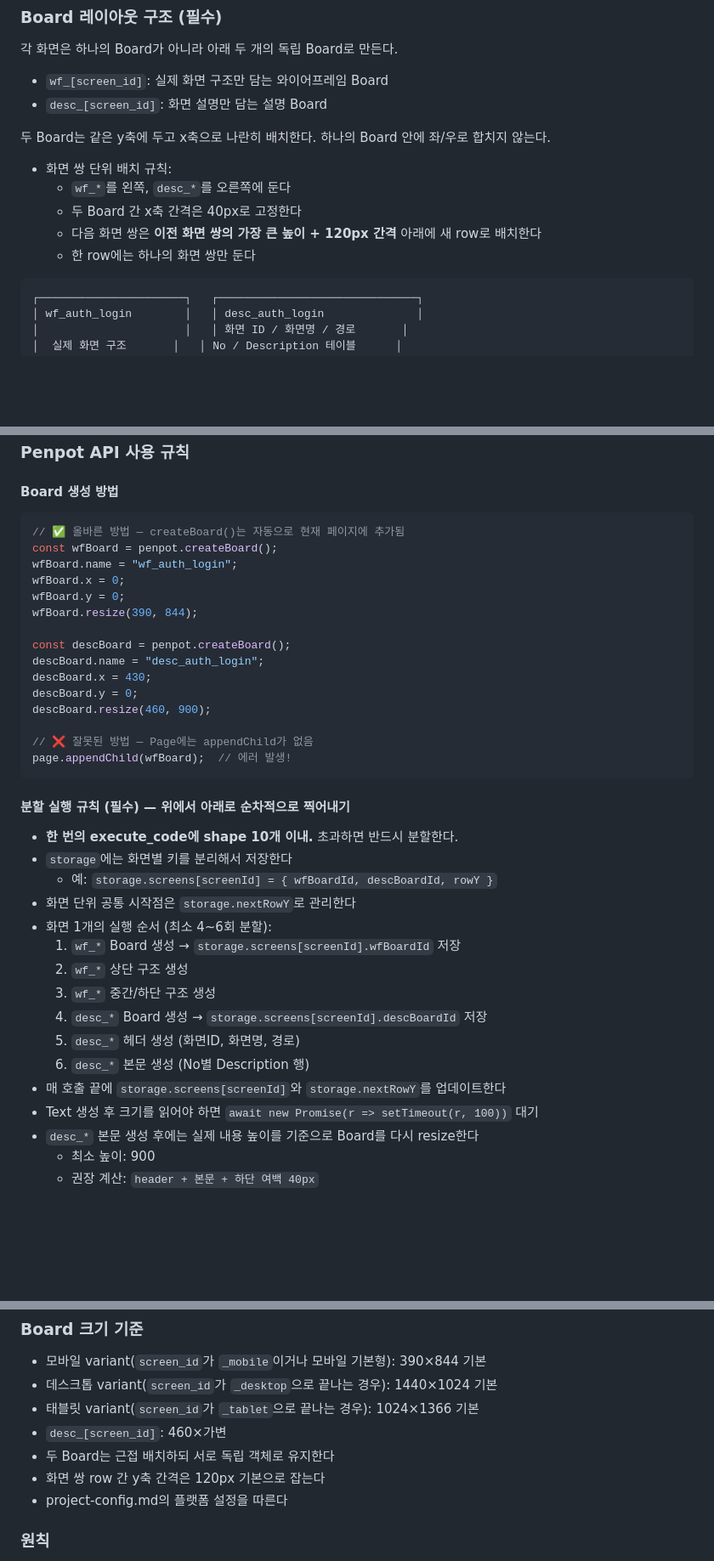
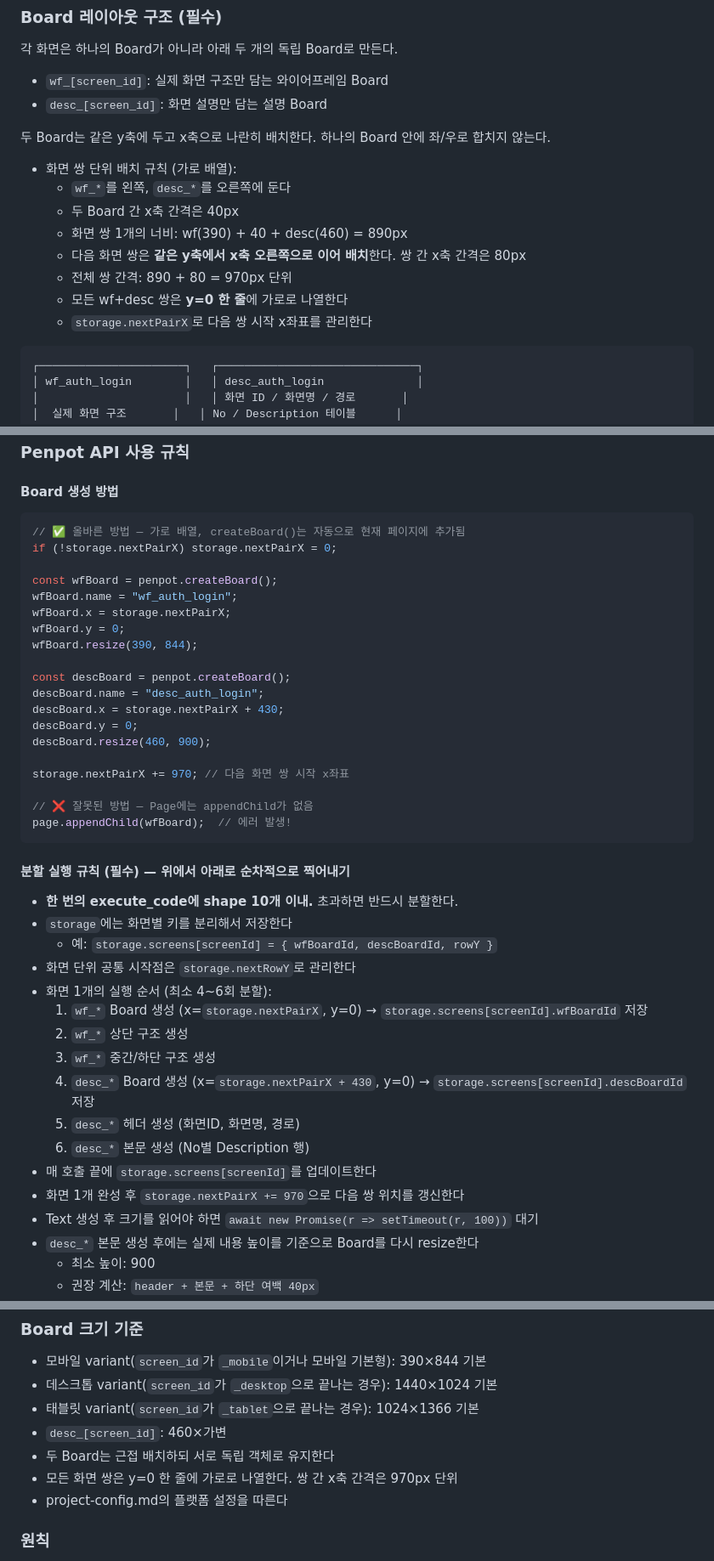
Before and after one commit to ujk0515/harness, a Markdown page: .claude/agents/planner.md, 3 parts joined by grey strips. Shown at 85% size. Rendered like a GitHub page; blank space fills up the shorter version.

Commit message:
기획서 정렬

````diff
--- a/.claude/agents/planner.md
+++ b/.claude/agents/planner.md
@@ -170,11 +170,14 @@ storage.projectPage = penpot.currentPage;
 - `desc_[screen_id]`: 화면 설명만 담는 설명 Board
 
 두 Board는 같은 y축에 두고 x축으로 나란히 배치한다. 하나의 Board 안에 좌/우로 합치지 않는다.
-- 화면 쌍 단위 배치 규칙:
+- 화면 쌍 단위 배치 규칙 (가로 배열):
   - `wf_*`를 왼쪽, `desc_*`를 오른쪽에 둔다
-  - 두 Board 간 x축 간격은 40px로 고정한다
-  - 다음 화면 쌍은 **이전 화면 쌍의 가장 큰 높이 + 120px 간격** 아래에 새 row로 배치한다
-  - 한 row에는 하나의 화면 쌍만 둔다
+  - 두 Board 간 x축 간격은 40px
+  - 화면 쌍 1개의 너비: wf(390) + 40 + desc(460) = 890px
+  - 다음 화면 쌍은 **같은 y축에서 x축 오른쪽으로 이어 배치**한다. 쌍 간 x축 간격은 80px
+  - 전체 쌍 간격: 890 + 80 = 970px 단위
+  - 모든 wf+desc 쌍은 **y=0 한 줄**에 가로로 나열한다
+  - `storage.nextPairX`로 다음 쌍 시작 x좌표를 관리한다
 
 ```
 ┌──────────────────────┐   ┌──────────────────────────────┐
@@ -220,18 +223,22 @@ storage.projectPage = penpot.currentPage;
 
 #### Board 생성 방법
 ```javascript
-// ✅ 올바른 방법 — createBoard()는 자동으로 현재 페이지에 추가됨
+// ✅ 올바른 방법 — 가로 배열, createBoard()는 자동으로 현재 페이지에 추가됨
+if (!storage.nextPairX) storage.nextPairX = 0;
+
 const wfBoard = penpot.createBoard();
 wfBoard.name = "wf_auth_login";
-wfBoard.x = 0;
+wfBoard.x = storage.nextPairX;
 wfBoard.y = 0;
 wfBoard.resize(390, 844);
 
 const descBoard = penpot.createBoard();
 descBoard.name = "desc_auth_login";
-descBoard.x = 430;
+descBoard.x = storage.nextPairX + 430;
 descBoard.y = 0;
 descBoard.resize(460, 900);
+
+storage.nextPairX += 970; // 다음 화면 쌍 시작 x좌표
 
 // ❌ 잘못된 방법 — Page에는 appendChild가 없음
 page.appendChild(wfBoard);  // 에러 발생!
@@ -243,13 +250,14 @@ page.appendChild(wfBoard);  // 에러 발생!
   - 예: `storage.screens[screenId] = { wfBoardId, descBoardId, rowY }`
 - 화면 단위 공통 시작점은 `storage.nextRowY`로 관리한다
 - 화면 1개의 실행 순서 (최소 4~6회 분할):
-  1. `wf_*` Board 생성 → `storage.screens[screenId].wfBoardId` 저장
+  1. `wf_*` Board 생성 (x=`storage.nextPairX`, y=0) → `storage.screens[screenId].wfBoardId` 저장
   2. `wf_*` 상단 구조 생성
   3. `wf_*` 중간/하단 구조 생성
-  4. `desc_*` Board 생성 → `storage.screens[screenId].descBoardId` 저장
+  4. `desc_*` Board 생성 (x=`storage.nextPairX + 430`, y=0) → `storage.screens[screenId].descBoardId` 저장
   5. `desc_*` 헤더 생성 (화면ID, 화면명, 경로)
   6. `desc_*` 본문 생성 (No별 Description 행)
-- 매 호출 끝에 `storage.screens[screenId]`와 `storage.nextRowY`를 업데이트한다
+- 매 호출 끝에 `storage.screens[screenId]`를 업데이트한다
+- 화면 1개 완성 후 `storage.nextPairX += 970`으로 다음 쌍 위치를 갱신한다
 - Text 생성 후 크기를 읽어야 하면 `await new Promise(r => setTimeout(r, 100))` 대기
 - `desc_*` 본문 생성 후에는 실제 내용 높이를 기준으로 Board를 다시 resize한다
   - 최소 높이: 900
@@ -268,7 +276,7 @@ page.appendChild(wfBoard);  // 에러 발생!
 - 태블릿 variant(`screen_id`가 `_tablet`으로 끝나는 경우): 1024×1366 기본
 - `desc_[screen_id]`: 460×가변
 - 두 Board는 근접 배치하되 서로 독립 객체로 유지한다
-- 화면 쌍 row 간 y축 간격은 120px 기본으로 잡는다
+- 모든 화면 쌍은 y=0 한 줄에 가로로 나열한다. 쌍 간 x축 간격은 970px 단위
 - project-config.md의 플랫폼 설정을 따른다
 
 ### 원칙
````
Also changed, not shown: .claude/agents/designer.md (+11 -6 lines).
